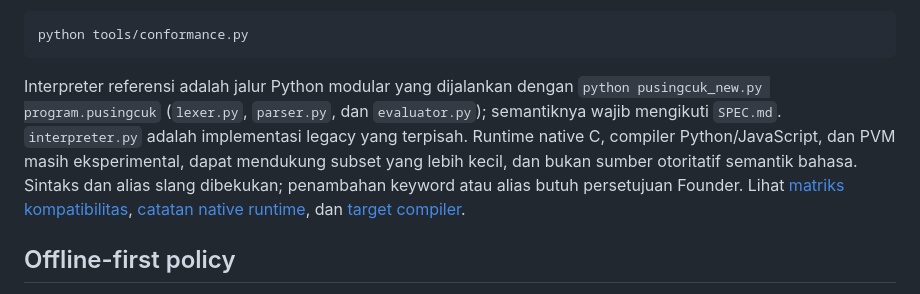
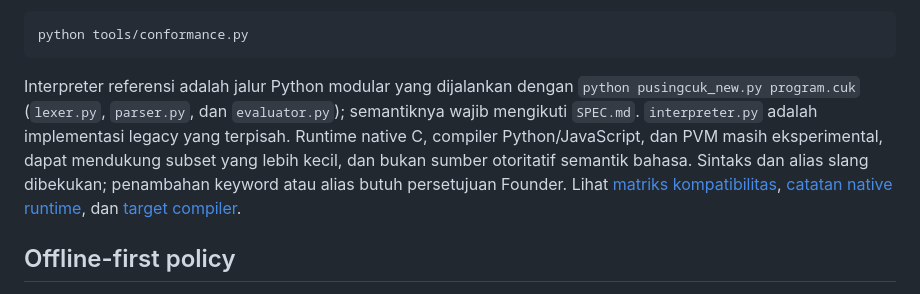
Before and after one commit to rllibo833-sudo/pusingcuk, a Markdown page: README.md, the part around the change. GitHub-like rendering.

Commit message:
docs(language): use .cuk in first example

````diff
--- a/README.md
+++ b/README.md
@@ -148,7 +148,7 @@ Cek konformansi lintas runtime:
 python tools/conformance.py
 ```
 
-Interpreter referensi adalah jalur Python modular yang dijalankan dengan `python pusingcuk_new.py program.pusingcuk` (`lexer.py`, `parser.py`, dan `evaluator.py`); semantiknya wajib mengikuti `SPEC.md`. `interpreter.py` adalah implementasi legacy yang terpisah. Runtime native C, compiler Python/JavaScript, dan PVM masih eksperimental, dapat mendukung subset yang lebih kecil, dan bukan sumber otoritatif semantik bahasa. Sintaks dan alias slang dibekukan; penambahan keyword atau alias butuh persetujuan Founder. Lihat [matriks kompatibilitas](docs/COMPATIBILITY.md), [catatan native runtime](docs/NATIVE_RUNTIME.md), dan [target compiler](docs/COMPILER_TARGETS.md).
+Interpreter referensi adalah jalur Python modular yang dijalankan dengan `python pusingcuk_new.py program.cuk` (`lexer.py`, `parser.py`, dan `evaluator.py`); semantiknya wajib mengikuti `SPEC.md`. `interpreter.py` adalah implementasi legacy yang terpisah. Runtime native C, compiler Python/JavaScript, dan PVM masih eksperimental, dapat mendukung subset yang lebih kecil, dan bukan sumber otoritatif semantik bahasa. Sintaks dan alias slang dibekukan; penambahan keyword atau alias butuh persetujuan Founder. Lihat [matriks kompatibilitas](docs/COMPATIBILITY.md), [catatan native runtime](docs/NATIVE_RUNTIME.md), dan [target compiler](docs/COMPILER_TARGETS.md).
 
 ## Offline-first policy
 
````
